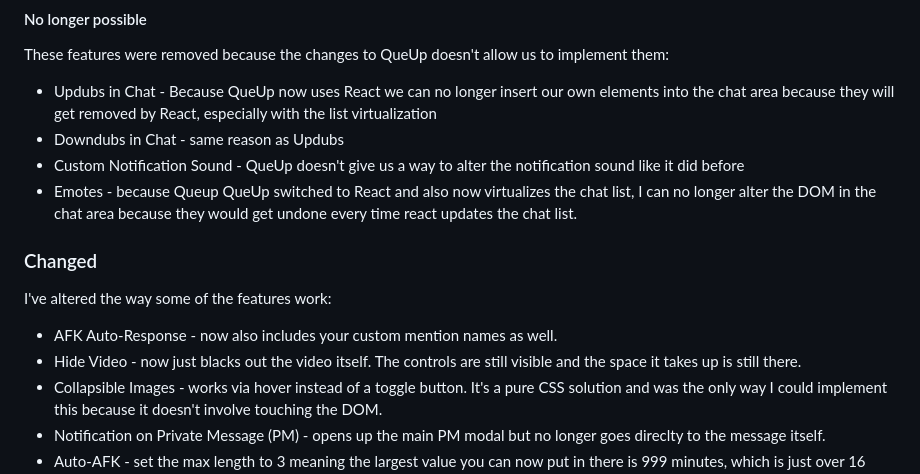
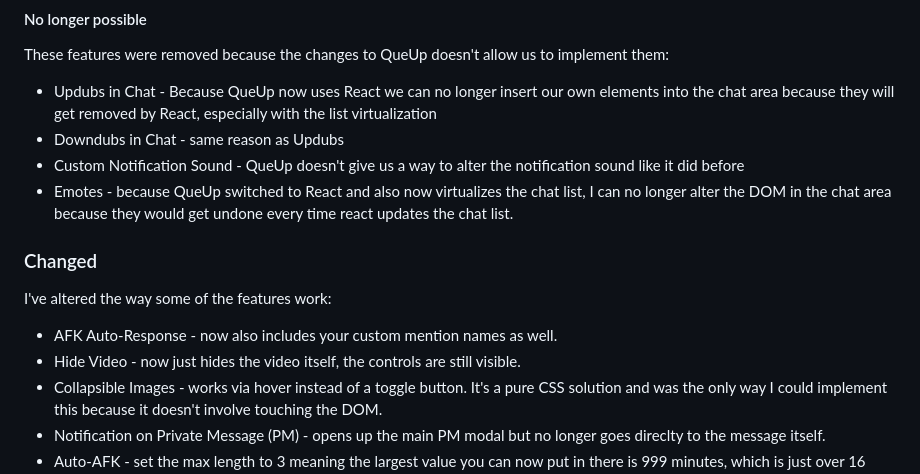
Before and after one commit to DubPlus/DubPlus, a Markdown page: CHANGELOG.md, the part around one of its changes. GitHub-like rendering.

Commit message:
update changelog

```diff
--- a/CHANGELOG.md
+++ b/CHANGELOG.md
@@ -39,14 +39,14 @@ These features were removed because the changes to QueUp doesn't allow us to imp
 - Updubs in Chat - Because QueUp now uses React we can no longer insert our own elements into the chat area because they will get removed by React, especially with the list virtualization
 - Downdubs in Chat - same reason as Updubs
 - Custom Notification Sound - QueUp doesn't give us a way to alter the notification sound like it did before
-- Emotes - because Queup QueUp switched to React and also now virtualizes the chat list, I can no longer alter the DOM in the chat area because they would get undone every time react updates the chat list.
+- Emotes - because QueUp switched to React and also now virtualizes the chat list, I can no longer alter the DOM in the chat area because they would get undone every time react updates the chat list.
 
 ### Changed
 
 I've altered the way some of the features work:
 
 - AFK Auto-Response - now also includes your custom mention names as well.
-- Hide Video - now just blacks out the video itself. The controls are still visible and the space it takes up is still there.
+- Hide Video - now just hides the video itself, the controls are still visible.
 - Collapsible Images - works via hover instead of a toggle button. It's a pure CSS solution and was the only way I could implement this because it doesn't involve touching the DOM.
 - Notification on Private Message (PM) - opens up the main PM modal but no longer goes direclty to the message itself.
 - Auto-AFK - set the max length to 3 meaning the largest value you can now put in there is 999 minutes, which is just over 16 hours.
```
Also changed, not shown: other parts of CHANGELOG.md (+1 -1 lines).
